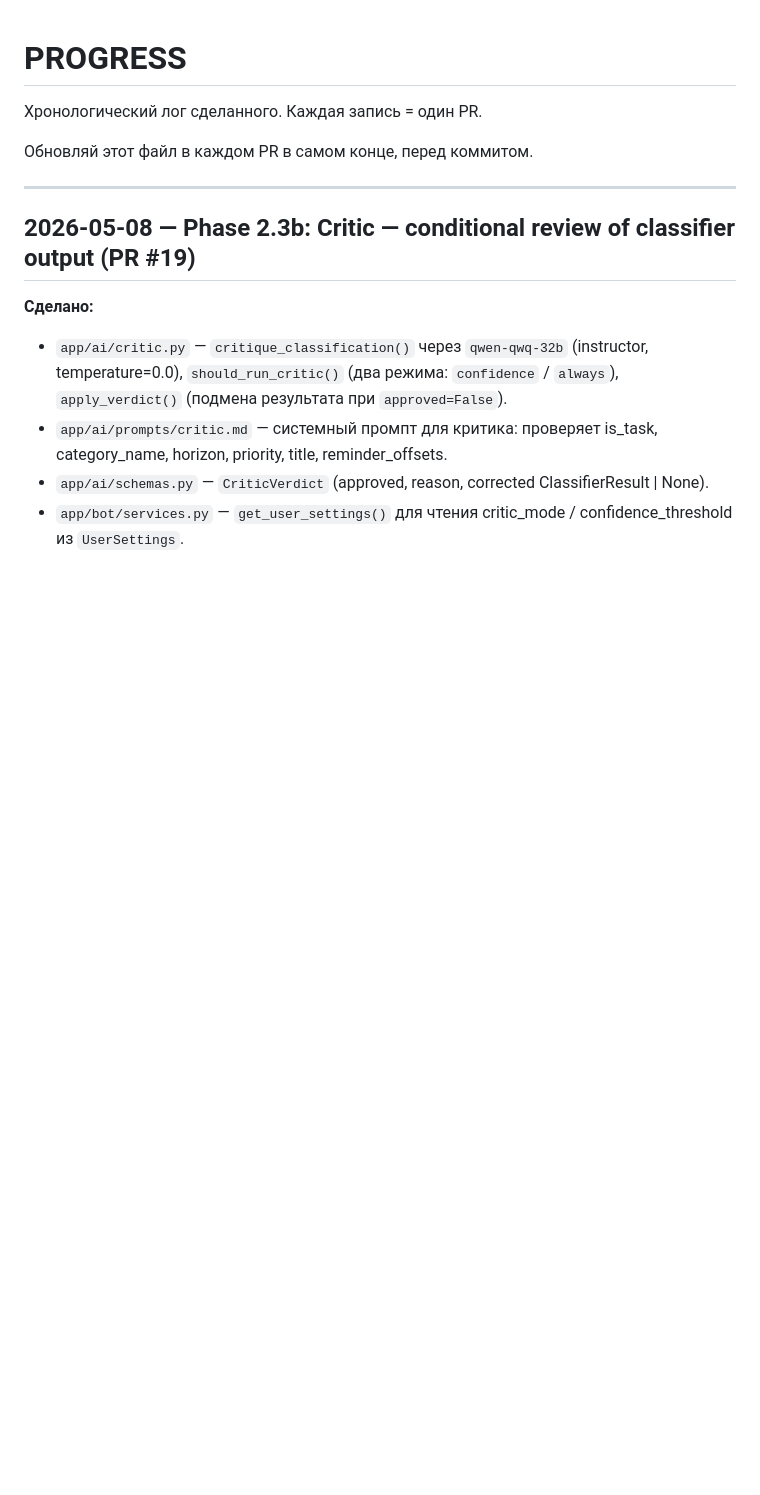
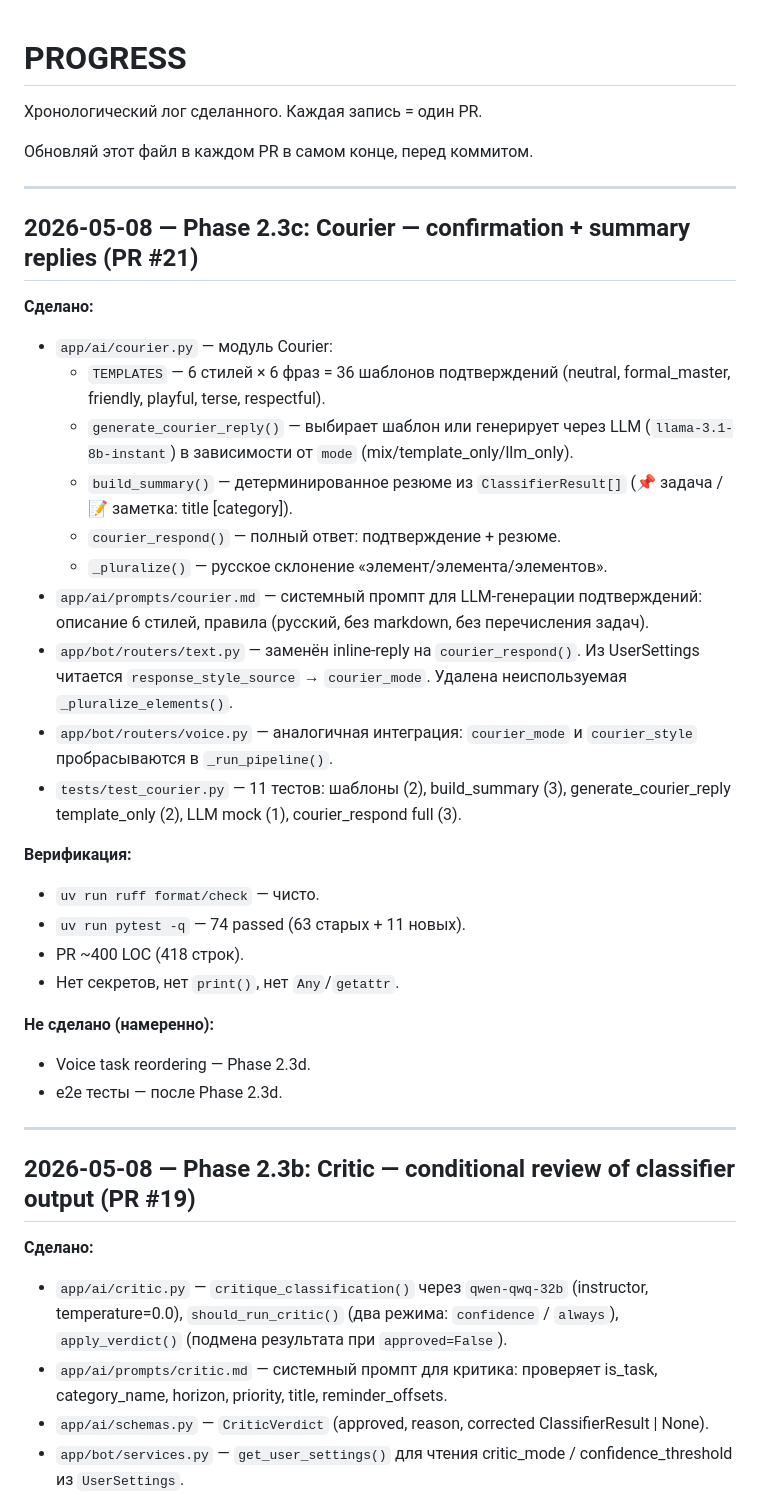
Before and after one commit to Itosyro/plan-app, a Markdown page: docs/PROGRESS.md, the part around the change. Rendered like a GitHub page; blank space fills up the shorter version.

Commit message:
docs: add Phase 2.3c to PROGRESS.md
Co-Authored-By: Devin AI <158243242+devin-ai-integration[bot]@users.noreply.github.com>

```diff
--- a/docs/PROGRESS.md
+++ b/docs/PROGRESS.md
@@ -3,6 +3,32 @@
 Хронологический лог сделанного. Каждая запись = один PR.
 
 Обновляй этот файл в каждом PR в самом конце, перед коммитом.
+
+---
+
+## 2026-05-08 — Phase 2.3c: Courier — confirmation + summary replies (PR #21)
+
+**Сделано:**
+- `app/ai/courier.py` — модуль Courier:
+  - `TEMPLATES` — 6 стилей × 6 фраз = 36 шаблонов подтверждений (neutral, formal_master, friendly, playful, terse, respectful).
+  - `generate_courier_reply()` — выбирает шаблон или генерирует через LLM (`llama-3.1-8b-instant`) в зависимости от `mode` (mix/template_only/llm_only).
+  - `build_summary()` — детерминированное резюме из `ClassifierResult[]` (📌 задача / 📝 заметка: title [category]).
+  - `courier_respond()` — полный ответ: подтверждение + резюме.
+  - `_pluralize()` — русское склонение «элемент/элемента/элементов».
+- `app/ai/prompts/courier.md` — системный промпт для LLM-генерации подтверждений: описание 6 стилей, правила (русский, без markdown, без перечисления задач).
+- `app/bot/routers/text.py` — заменён inline-reply на `courier_respond()`. Из UserSettings читается `response_style_source` → `courier_mode`. Удалена неиспользуемая `_pluralize_elements()`.
+- `app/bot/routers/voice.py` — аналогичная интеграция: `courier_mode` и `courier_style` пробрасываются в `_run_pipeline()`.
+- `tests/test_courier.py` — 11 тестов: шаблоны (2), build_summary (3), generate_courier_reply template_only (2), LLM mock (1), courier_respond full (3).
+
+**Верификация:**
+- `uv run ruff format/check` — чисто.
+- `uv run pytest -q` — 74 passed (63 старых + 11 новых).
+- PR ~400 LOC (418 строк).
+- Нет секретов, нет `print()`, нет `Any`/`getattr`.
+
+**Не сделано (намеренно):**
+- Voice task reordering — Phase 2.3d.
+- e2e тесты — после Phase 2.3d.
 
 ---
 
```
